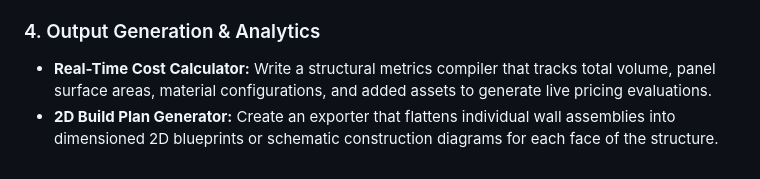
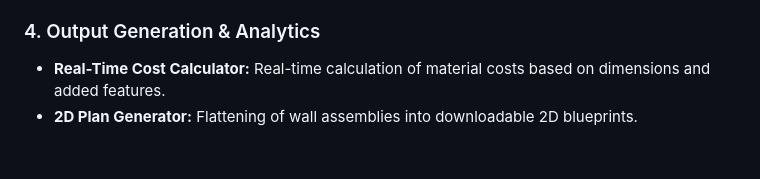
Before and after one commit to Blaisesa/Modular-Steel-Homes, a Markdown page: README.md, the part around one of its changes. Rendered like a GitHub page.

```diff
--- a/README.md
+++ b/README.md
@@ -57,4 +50,4 @@ The development trajectory is focused on moving from a solid wireframe shell to
 
 ### 4. Output Generation & Analytics
-* **Real-Time Cost Calculator:** Write a structural metrics compiler that tracks total volume, panel surface areas, material configurations, and added assets to generate live pricing evaluations.
-* **2D Build Plan Generator:** Create an exporter that flattens individual wall assemblies into dimensioned 2D blueprints or schematic construction diagrams for each face of the structure.
+* **Real-Time Cost Calculator:** Real-time calculation of material costs based on dimensions and added features.
+* **2D Plan Generator:** Flattening of wall assemblies into downloadable 2D blueprints.
```
Also changed, not shown: other parts of README.md (+18 -25 lines).
